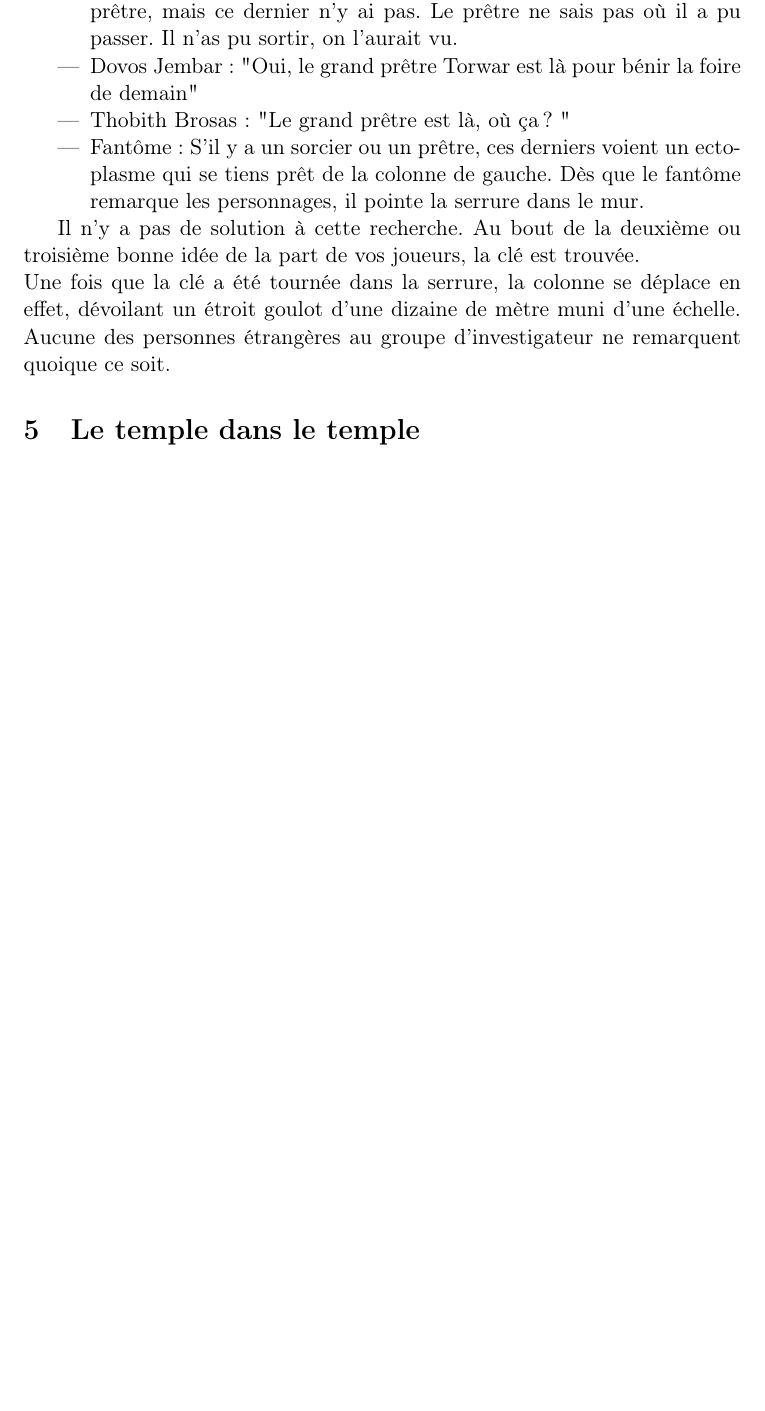
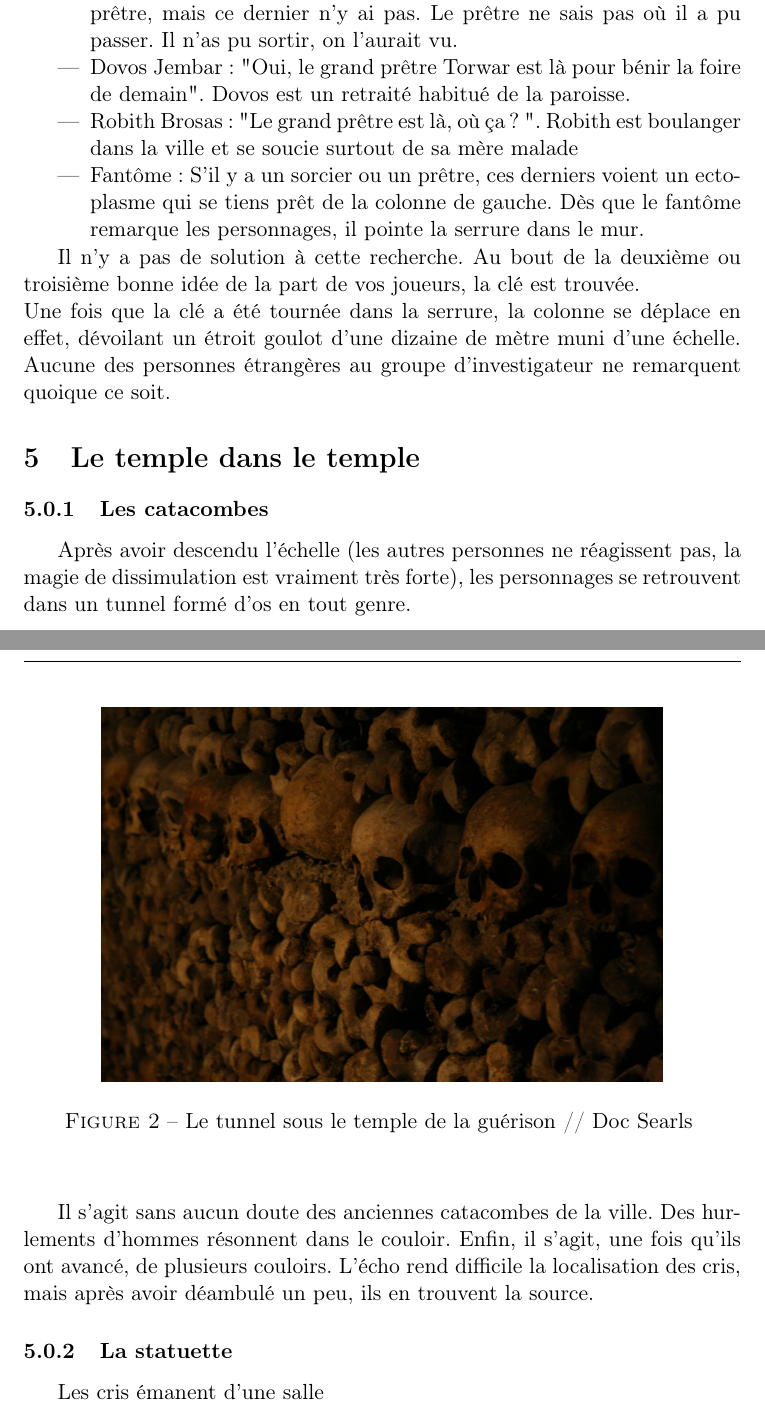
Before and after one commit to nobrakal/crearemundum, a LaTeX document (Les scénarios/Sombre, Sombre-Cime/Sombre_Sombre_cime.tex): part of page 6 of 7 before the commit and two parts of pages 6 and 7 of 8 after it, the two joined at a grey line, cut so that both start at the same text, the shorter picture padded with empty space. Compiled offline with pdfLaTeX.

Commit message:
Avancement et ajour d'une photo

```diff
--- a/Les scénarios/Sombre, Sombre-Cime/Sombre_Sombre_cime.tex
+++ b/Les scénarios/Sombre, Sombre-Cime/Sombre_Sombre_cime.tex
@@ -94,8 +91,8 @@ L'église Sombre-Cime est dédiée aux soins. Construite dans un style proche de
 Durant leur recherches, les personnages peuvent rencontrer :
 \begin{itemize}
 \item Le prêtre : "Le grand prêtre dort dans sa chambre, ne le dérangez pas mes fils". Le prêtre est vaguement au courant des activités du grand prêtre concernant la nécromancie. Si les personnages montrent leur état, le prêtre les conduits immédiatement dans la chambre du grand prêtre, mais ce dernier n'y ai pas. Le prêtre ne sais pas où il  a pu passer. Il n'as pu sortir, on l’aurait vu.
-\item Dovos Jembar : "Oui, le grand prêtre Torwar est là pour bénir la foire de demain"
-\item Thobith Brosas : "Le grand prêtre est là, où ça ? "
+\item Dovos Jembar : "Oui, le grand prêtre Torwar est là pour bénir la foire de demain". Dovos est un retraité habitué de la paroisse.
+\item Robith Brosas : "Le grand prêtre est là, où ça ? ". Robith est boulanger dans la ville et se soucie surtout de sa mère malade
 \item Fantôme : S'il y a un sorcier ou un prêtre, ces derniers voient un ectoplasme qui se tiens prêt de la colonne de gauche. Dès que le fantôme remarque les personnages, il pointe la serrure dans le mur.
 \end{itemize}
 
@@ -104,6 +101,21 @@ Il n'y a pas de solution à cette recherche. Au bout de la deuxième ou troisiè
 Une fois que la clé a été tournée dans la serrure, la colonne se déplace en effet, dévoilant un étroit goulot d'une dizaine de mètre muni d'une échelle. Aucune des personnes étrangères au groupe d'investigateur ne remarquent quoique ce soit.
 
 \section{Le temple dans le temple}
+\subsubsection{Les catacombes}
+Après avoir descendu l'échelle (les autres personnes ne réagissent pas, la magie de dissimulation est vraiment très forte), les personnages se retrouvent dans un tunnel formé d'os en tout genre.
+
+\begin{figure}[ht]
+\begin{center}
+\hypertarget{catacombes}{}
+\includegraphics[scale=0.08]{./Ressources/catacombes-Doc_Searls.jpg}
+\caption{Le tunnel sous le temple de la guérison // Doc Searls }
+\end{center}
+\end{figure}
+
+Il s'agit sans aucun doute des anciennes catacombes de la ville. Des hurlements d'hommes résonnent dans le couloir. Enfin, il s'agit, une fois qu'ils ont avancé, de plusieurs couloirs. L'écho rend difficile la localisation des cris, mais après avoir déambulé un peu, ils en trouvent la source.
+
+\subsubsection{La statuette}
+Les cris émanent d'une salle
 
 %----------------------------------------------------------------------------
 
```
Also changed, not shown: Les scénarios/Sombre, Sombre-Cime/Ressources/catacombes-Doc_Searls.jpg (added), Les scénarios/Sombre, Sombre-Cime/Sombre_Sombre_cime.pdf, Les scénarios/Sombre, Sombre-Cime/Sombre_Sombre_cime.tex (5 more changed lines).
